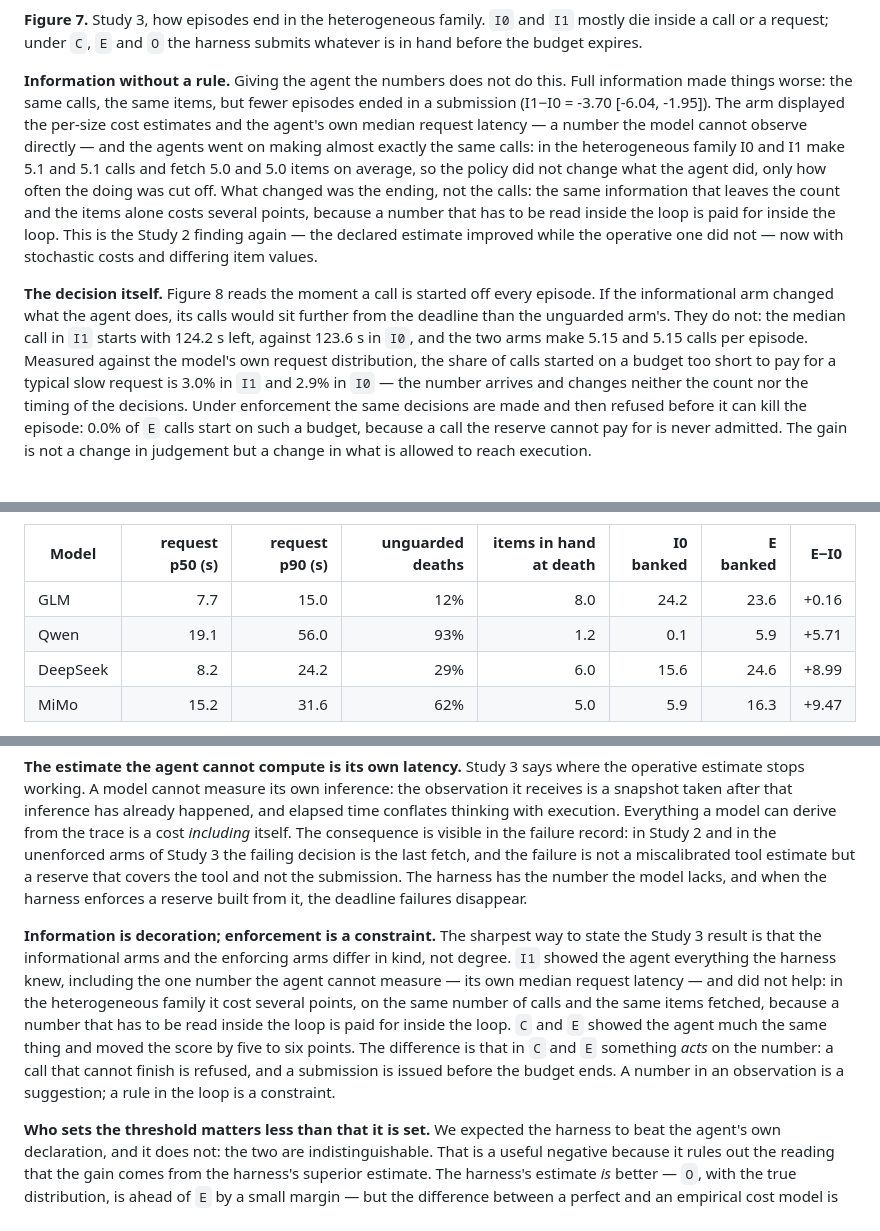
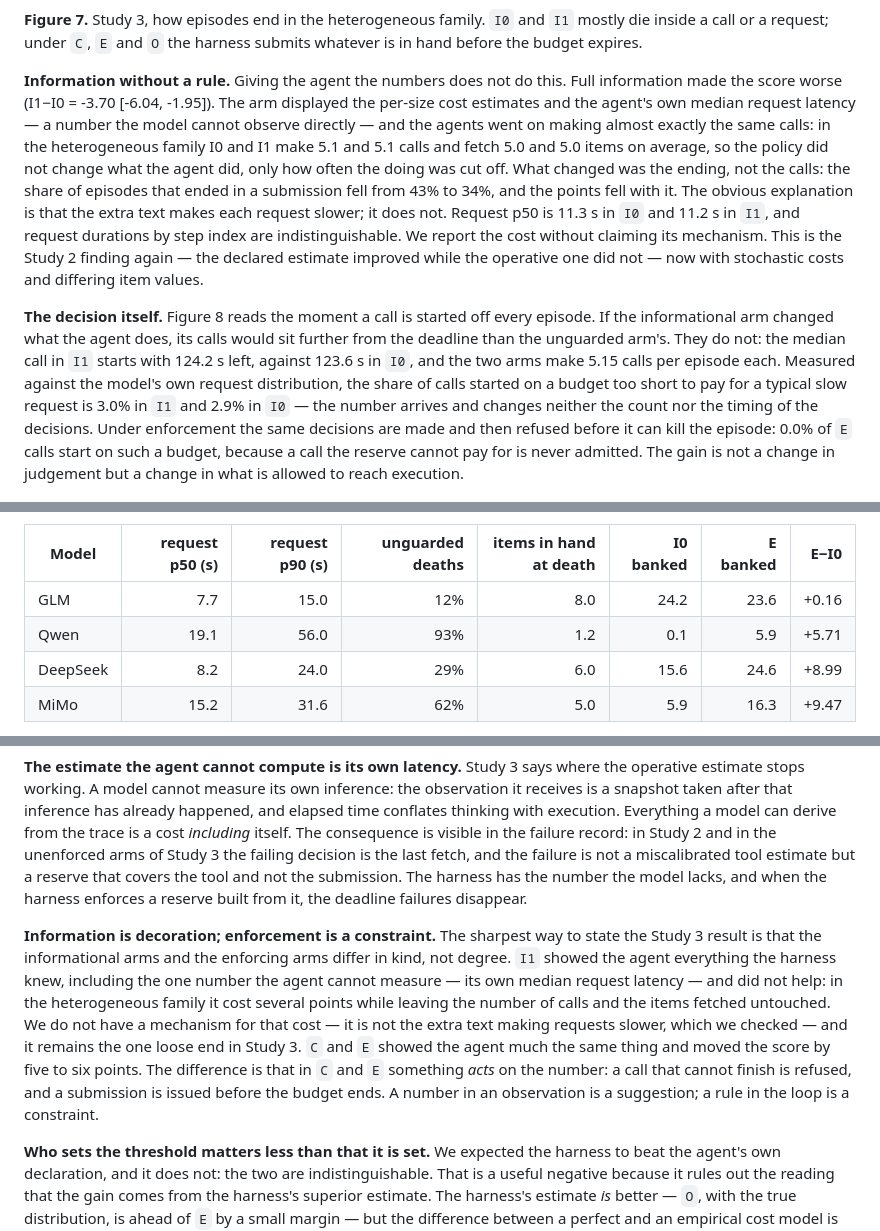
Before and after one commit to Asterlyra/time-agent, a Markdown page: paper/main.md, 3 parts joined by grey strips. Rendered like a GitHub page.

Commit message:
Study 3 results: request-latency-per-arm, honest I1 paragraph, limitations fix

```diff
--- a/paper/main.md
+++ b/paper/main.md
@@ -342,9 +342,9 @@ Of the 7040 planned episodes, 2191 are accounted for: 2183 scored and 8 archived
 
 **Figure 7.** Study 3, how episodes end in the heterogeneous family. `I0` and `I1` mostly die inside a call or a request; under `C`, `E` and `O` the harness submits whatever is in hand before the budget expires.
 
-**Information without a rule.** Giving the agent the numbers does not do this. Full information made things worse: the same calls, the same items, but fewer episodes ended in a submission (I1−I0 = -3.70 [-6.04, -1.95]). The arm displayed the per-size cost estimates and the agent's own median request latency — a number the model cannot observe directly — and the agents went on making almost exactly the same calls: in the heterogeneous family I0 and I1 make 5.1 and 5.1 calls and fetch 5.0 and 5.0 items on average, so the policy did not change what the agent did, only how often the doing was cut off. What changed was the ending, not the calls: the same information that leaves the count and the items alone costs several points, because a number that has to be read inside the loop is paid for inside the loop. This is the Study 2 finding again — the declared estimate improved while the operative one did not — now with stochastic costs and differing item values.
+**Information without a rule.** Giving the agent the numbers does not do this. Full information made the score worse (I1−I0 = -3.70 [-6.04, -1.95]). The arm displayed the per-size cost estimates and the agent's own median request latency — a number the model cannot observe directly — and the agents went on making almost exactly the same calls: in the heterogeneous family I0 and I1 make 5.1 and 5.1 calls and fetch 5.0 and 5.0 items on average, so the policy did not change what the agent did, only how often the doing was cut off. What changed was the ending, not the calls: the share of episodes that ended in a submission fell from 43% to 34%, and the points fell with it. The obvious explanation is that the extra text makes each request slower; it does not. Request p50 is 11.3 s in `I0` and 11.2 s in `I1`, and request durations by step index are indistinguishable. We report the cost without claiming its mechanism. This is the Study 2 finding again — the declared estimate improved while the operative one did not — now with stochastic costs and differing item values.
 
-**The decision itself.** Figure 8 reads the moment a call is started off every episode. If the informational arm changed what the agent does, its calls would sit further from the deadline than the unguarded arm's. They do not: the median call in `I1` starts with 124.2 s left, against 123.6 s in `I0`, and the two arms make 5.15 and 5.15 calls per episode. Measured against the model's own request distribution, the share of calls started on a budget too short to pay for a typical slow request is 3.0% in `I1` and 2.9% in `I0` — the number arrives and changes neither the count nor the timing of the decisions. Under enforcement the same decisions are made and then refused before it can kill the episode: 0.0% of `E` calls start on such a budget, because a call the reserve cannot pay for is never admitted. The gain is not a change in judgement but a change in what is allowed to reach execution.
+**The decision itself.** Figure 8 reads the moment a call is started off every episode. If the informational arm changed what the agent does, its calls would sit further from the deadline than the unguarded arm's. They do not: the median call in `I1` starts with 124.2 s left, against 123.6 s in `I0`, and the two arms make 5.15 calls per episode each. Measured against the model's own request distribution, the share of calls started on a budget too short to pay for a typical slow request is 3.0% in `I1` and 2.9% in `I0` — the number arrives and changes neither the count nor the timing of the decisions. Under enforcement the same decisions are made and then refused before it can kill the episode: 0.0% of `E` calls start on such a budget, because a call the reserve cannot pay for is never admitted. The gain is not a change in judgement but a change in what is allowed to reach execution.
 
 ![Where calls are started](figures/fig8_s3_decisions.png)
 
@@ -366,7 +366,7 @@ Enforcement is not uniformly useful. Table 10 splits the heterogeneous family by
 |---|---:|---:|---:|---:|---:|---:|---:|
 | GLM | 7.7 | 15.0 | 12% | 8.0 | 24.2 | 23.6 | +0.16 |
 | Qwen | 19.1 | 56.0 | 93% | 1.2 | 0.1 | 5.9 | +5.71 |
-| DeepSeek | 8.2 | 24.2 | 29% | 6.0 | 15.6 | 24.6 | +8.99 |
+| DeepSeek | 8.2 | 24.0 | 29% | 6.0 | 15.6 | 24.6 | +8.99 |
 | MiMo | 15.2 | 31.6 | 62% | 5.0 | 5.9 | 16.3 | +9.47 |
 
 The two ends fail for opposite reasons. GLM's median request takes 7.7 s, its deadline death rate is 12%, and enforcement adds +0.16: there is nothing to protect. Qwen is the opposite — 19.1 s per request, 93% of unguarded episodes die — yet it gains only +5.71, because a dying episode had fetched just 1.2 items. Enforcement converts work already done into points; where the model never gets far enough for that work to exist, the harness has nothing to save. The largest gains sit in between, at MiMo (+9.47, 5.0 items in hand at death), and the ordering is driven by the shapedness of the request distribution rather than by its median: a fast median with a heavy tail is protected as reliably as uniformly slow requests. This is the tail that the `light_tail` control isolates, and it belongs to the model, not to the tool.
@@ -377,7 +377,7 @@ The two ends fail for opposite reasons. GLM's median request takes 7.7 s, its de
 
 **The estimate the agent cannot compute is its own latency.** Study 3 says where the operative estimate stops working. A model cannot measure its own inference: the observation it receives is a snapshot taken after that inference has already happened, and elapsed time conflates thinking with execution. Everything a model can derive from the trace is a cost *including* itself. The consequence is visible in the failure record: in Study 2 and in the unenforced arms of Study 3 the failing decision is the last fetch, and the failure is not a miscalibrated tool estimate but a reserve that covers the tool and not the submission. The harness has the number the model lacks, and when the harness enforces a reserve built from it, the deadline failures disappear.
 
-**Information is decoration; enforcement is a constraint.** The sharpest way to state the Study 3 result is that the informational arms and the enforcing arms differ in kind, not degree. `I1` showed the agent everything the harness knew, including the one number the agent cannot measure — its own median request latency — and did not help: in the heterogeneous family it cost several points, on the same number of calls and the same items fetched, because a number that has to be read inside the loop is paid for inside the loop. `C` and `E` showed the agent much the same thing and moved the score by five to six points. The difference is that in `C` and `E` something *acts* on the number: a call that cannot finish is refused, and a submission is issued before the budget ends. A number in an observation is a suggestion; a rule in the loop is a constraint.
+**Information is decoration; enforcement is a constraint.** The sharpest way to state the Study 3 result is that the informational arms and the enforcing arms differ in kind, not degree. `I1` showed the agent everything the harness knew, including the one number the agent cannot measure — its own median request latency — and did not help: in the heterogeneous family it cost several points while leaving the number of calls and the items fetched untouched. We do not have a mechanism for that cost — it is not the extra text making requests slower, which we checked — and it remains the one loose end in Study 3. `C` and `E` showed the agent much the same thing and moved the score by five to six points. The difference is that in `C` and `E` something *acts* on the number: a call that cannot finish is refused, and a submission is issued before the budget ends. A number in an observation is a suggestion; a rule in the loop is a constraint.
 
 **Who sets the threshold matters less than that it is set.** We expected the harness to beat the agent's own declaration, and it does not: the two are indistinguishable. That is a useful negative because it rules out the reading that the gain comes from the harness's superior estimate. The harness's estimate *is* better — `O`, with the true distribution, is ahead of `E` by a small margin — but the difference between a perfect and an empirical cost model is an order of magnitude smaller than the difference between enforcing and not. What the agent lacks is not a number; it is the ability to bind its future self.
 
```
Also changed, not shown: other parts of paper/main.md (+1 -1 lines), paper/main_template.md (+2 -2 lines), paper/figures/fig6_s3_arms.png, paper/figures/fig7_s3_termination.png, 3 other files.
